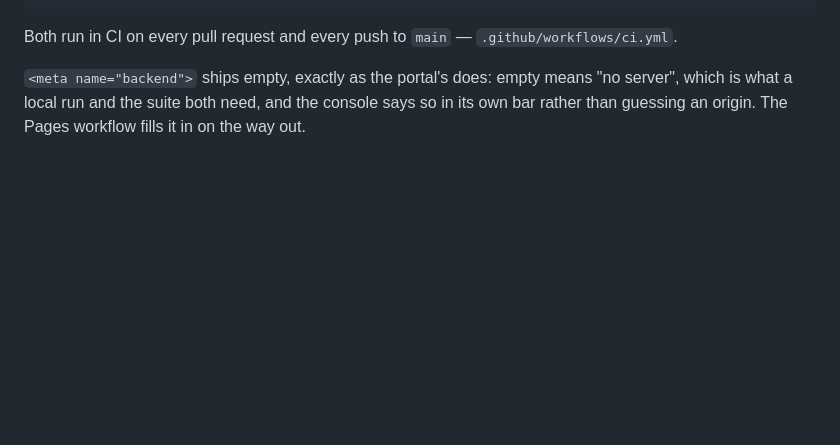
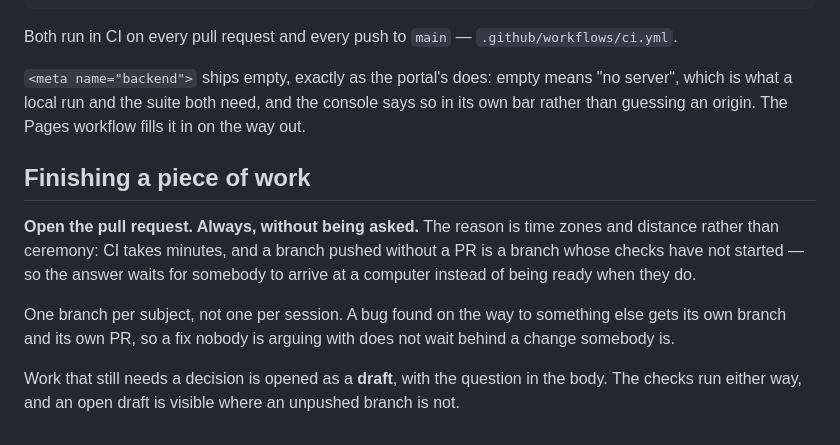
Before and after one commit to codeschool-ing/console-frontend, a Markdown page: CLAUDE.md, the part around the change. Rendered like a GitHub page; blank space fills up the shorter version.

Commit message:
Say to open the pull request without being asked
CI takes minutes, and a branch pushed without a pull request is a branch whose
checks have not started — so the answer waits for somebody to reach a computer
instead of being ready when they do. That is a working preference rather than
a fact about this repository, which is why it is stated once and the same way
in all four.

Also: one branch per subject, so a fix nobody is arguing with does not wait
behind a change somebody is; and work that still needs a decision goes up as a
draft with the question in the body, because an open draft is visible where an
unpushed branch is not.

Co-Authored-By: Claude Opus 5 <noreply@anthropic.com>
Claude-Session: https://claude.ai/code/session_014AgEVrxUDFjogQZtJneCoC

```diff
--- a/CLAUDE.md
+++ b/CLAUDE.md
@@ -347,3 +347,17 @@ Both run in CI on every pull request and every push to `main` —
 "no server", which is what a local run and the suite both need, and the console
 says so in its own bar rather than guessing an origin. The Pages workflow fills
 it in on the way out.
+
+## Finishing a piece of work
+
+**Open the pull request. Always, without being asked.** The reason is time zones and
+distance rather than ceremony: CI takes minutes, and a branch pushed without a PR is a
+branch whose checks have not started — so the answer waits for somebody to arrive at a
+computer instead of being ready when they do.
+
+One branch per subject, not one per session. A bug found on the way to something else
+gets its own branch and its own PR, so a fix nobody is arguing with does not wait behind
+a change somebody is.
+
+Work that still needs a decision is opened as a **draft**, with the question in the body.
+The checks run either way, and an open draft is visible where an unpushed branch is not.
```
